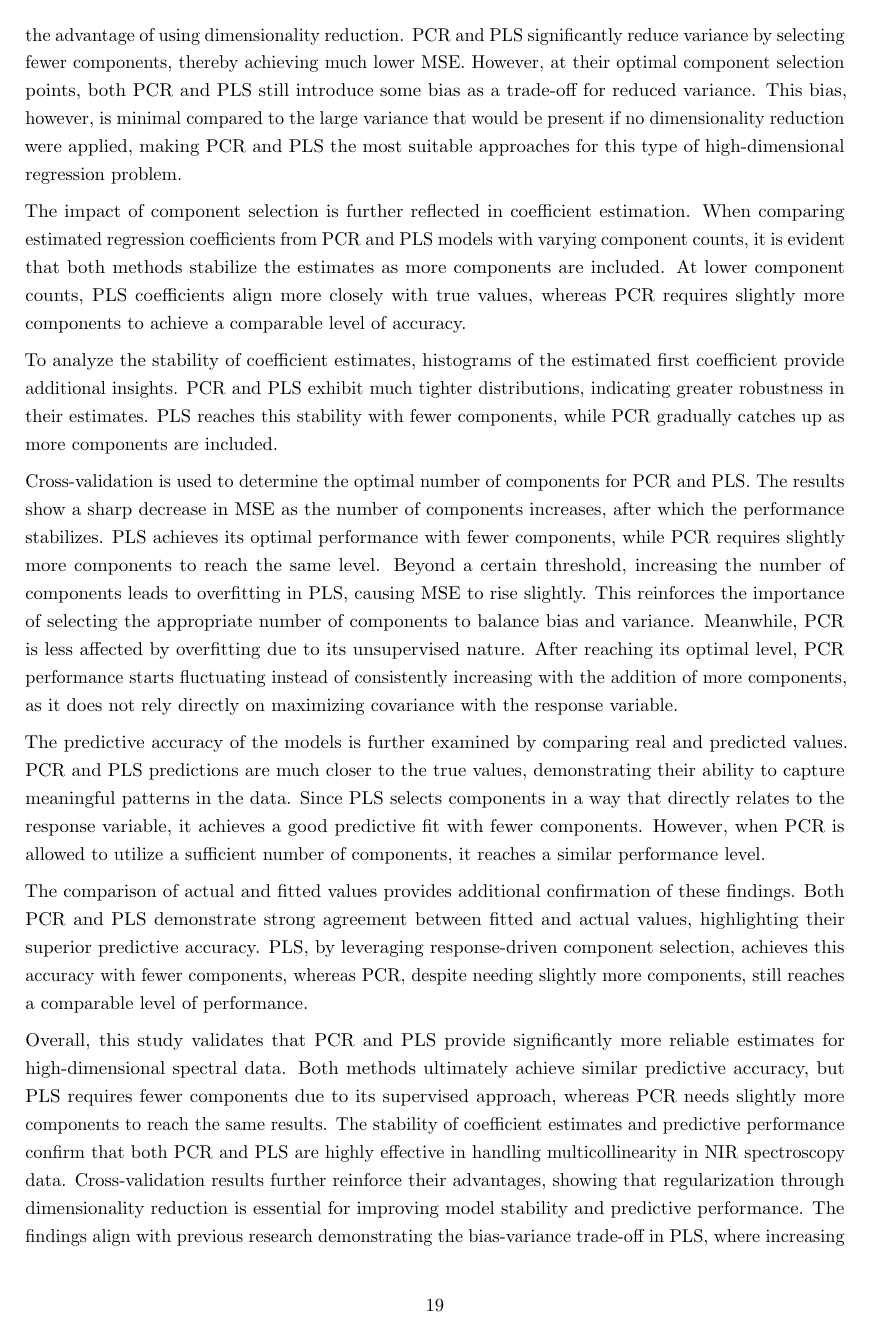
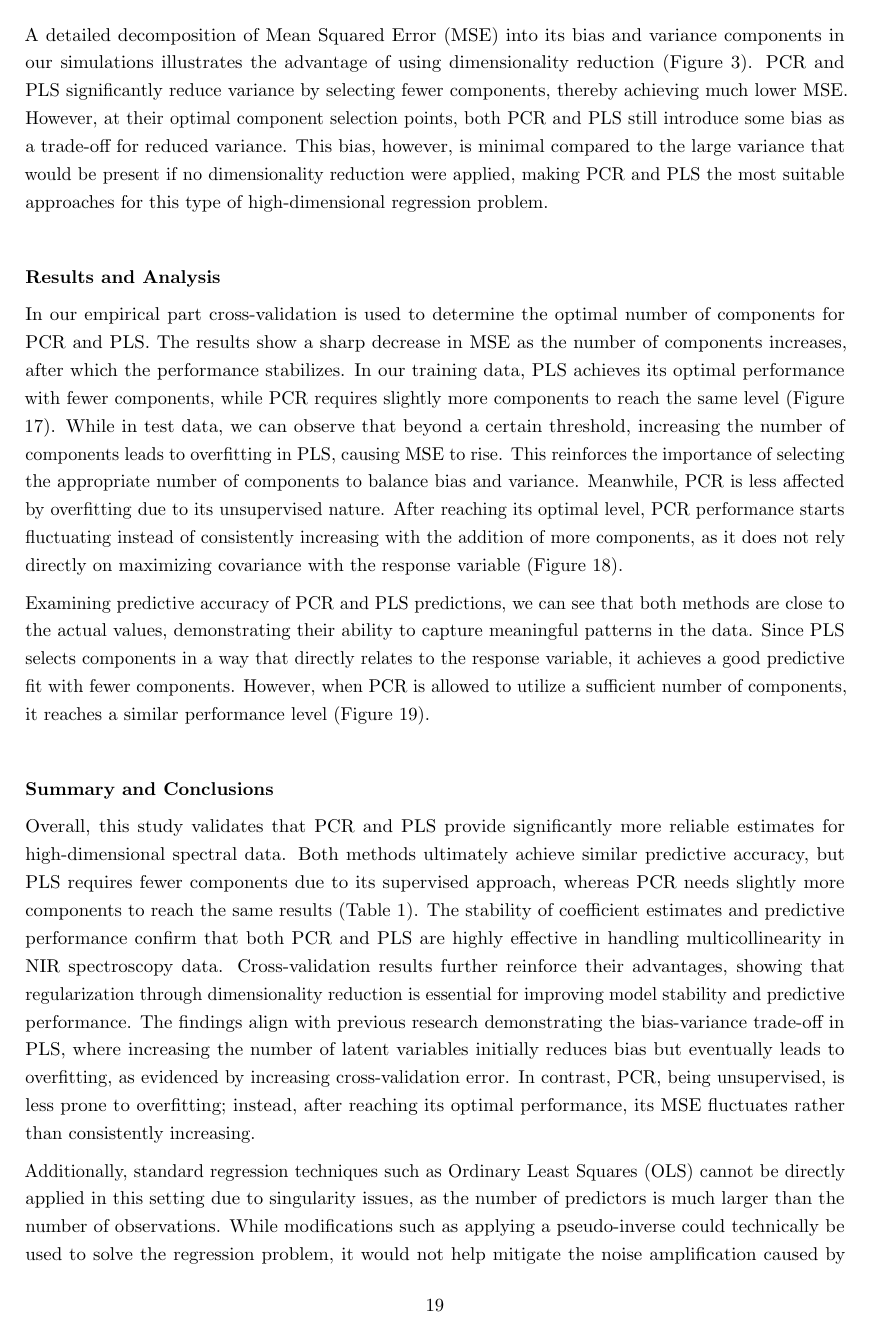
Before and after one commit to IKhabib/research_module, a LaTeX document (paper/paper.tex): page 21 of 34 before the commit and page 21 of 33 after it. Compiled offline with pdfLaTeX.

Commit message:
Revised NIR part, added graphs and tables

```diff
--- a/paper/paper.tex
+++ b/paper/paper.tex
@@ -595,18 +597,16 @@ The dataset used in this study consists of NIR spectra collected from 80 corn sa
 
 To evaluate the effectiveness of different regression techniques under this structure, we compare Principal Component Regression (PCR) and Partial Least Squares (PLS). The high multicollinearity present in NIR spectra makes it necessary to use dimensionality reduction techniques. PLS, due to its supervised nature, selects components that maximize covariance with the response variable, while PCR, which is unsupervised, requires a slightly larger number of components to reach a similar level of predictive performance.
 
-A detailed decomposition of Mean Squared Error (MSE) into its bias and variance components illustrates the advantage of using dimensionality reduction. PCR and PLS significantly reduce variance by selecting fewer components, thereby achieving much lower MSE. However, at their optimal component selection points, both PCR and PLS still introduce some bias as a trade-off for reduced variance. This bias, however, is minimal compared to the large variance that would be present if no dimensionality reduction were applied, making PCR and PLS the most suitable approaches for this type of high-dimensional regression problem.
+A detailed decomposition of Mean Squared Error (MSE) into its bias and variance components in our simulations illustrates the advantage of using dimensionality reduction (Figure 3). PCR and PLS significantly reduce variance by selecting fewer components, thereby achieving much lower MSE. However, at their optimal component selection points, both PCR and PLS still introduce some bias as a trade-off for reduced variance. This bias, however, is minimal compared to the large variance that would be present if no dimensionality reduction were applied, making PCR and PLS the most suitable approaches for this type of high-dimensional regression problem.
 
-The impact of component selection is further reflected in coefficient estimation. When comparing estimated regression coefficients from PCR and PLS models with varying component counts, it is evident that both methods stabilize the estimates as more components are included. At lower component counts, PLS coefficients align more closely with true values, whereas PCR requires slightly more components to achieve a comparable level of accuracy.
+\paragraph{Results and Analysis } \ \
 
-To analyze the stability of coefficient estimates, histograms of the estimated first coefficient provide additional insights. PCR and PLS exhibit much tighter distributions, indicating greater robustness in their estimates. PLS reaches this stability with fewer components, while PCR gradually catches up as more components are included.
+In our empirical part cross-validation is used to determine the optimal number of components for PCR and PLS. The results show a sharp decrease in MSE as the number of components increases, after which the performance stabilizes. In our training data, PLS achieves its optimal performance with fewer components, while PCR requires slightly more components to reach the same level (Figure 17). While in test data, we can observe that beyond a certain threshold, increasing the number of components leads to overfitting in PLS, causing MSE to rise. This reinforces the importance of selecting the appropriate number of components to balance bias and variance. Meanwhile, PCR is less affected by overfitting due to its unsupervised nature. After reaching its optimal level, PCR performance starts fluctuating instead of consistently increasing with the addition of more components, as it does not rely directly on maximizing covariance with the response variable (Figure 18).
 
-Cross-validation is used to determine the optimal number of components for PCR and PLS. The results show a sharp decrease in MSE as the number of components increases, after which the performance stabilizes. PLS achieves its optimal performance with fewer components, while PCR requires slightly more components to reach the same level. Beyond a certain threshold, increasing the number of components leads to overfitting in PLS, causing MSE to rise slightly. This reinforces the importance of selecting the appropriate number of components to balance bias and variance. Meanwhile, PCR is less affected by overfitting due to its unsupervised nature. After reaching its optimal level, PCR performance starts fluctuating instead of consistently increasing with the addition of more components, as it does not rely directly on maximizing covariance with the response variable.
+Examining predictive accuracy of PCR and PLS predictions, we can see that both methods are close to the actual values, demonstrating their ability to capture meaningful patterns in the data. Since PLS selects components in a way that directly relates to the response variable, it achieves a good predictive fit with fewer components. However, when PCR is allowed to utilize a sufficient number of components, it reaches a similar performance level (Figure 19).
 
-The predictive accuracy of the models is further examined by comparing real and predicted values. PCR and PLS predictions are much closer to the true values, demonstrating their ability to capture meaningful patterns in the data. Since PLS selects components in a way that directly relates to the response variable, it achieves a good predictive fit with fewer components. However, when PCR is allowed to utilize a sufficient number of components, it reaches a similar performance level.
+\paragraph{Summary and Conclusions} \ \
 
-The comparison of actual and fitted values provides additional confirmation of these findings. Both PCR and PLS demonstrate strong agreement between fitted and actual values, highlighting their superior predictive accuracy. PLS, by leveraging response-driven component selection, achieves this accuracy with fewer components, whereas PCR, despite needing slightly more components, still reaches a comparable level of performance.
-
-Overall, this study validates that PCR and PLS provide significantly more reliable estimates for high-dimensional spectral data. Both methods ultimately achieve similar predictive accuracy, but PLS requires fewer components due to its supervised approach, whereas PCR needs slightly more components to reach the same results. The stability of coefficient estimates and predictive performance confirm that both PCR and PLS are highly effective in handling multicollinearity in NIR spectroscopy data. Cross-validation results further reinforce their advantages, showing that regularization through dimensionality reduction is essential for improving model stability and predictive performance. The findings align with previous research demonstrating the bias-variance trade-off in PLS, where increasing the number of latent variables initially reduces bias but eventually leads to overfitting, as evidenced by increasing cross-validation error. In contrast, PCR, being unsupervised, is less prone to overfitting; instead, after reaching its optimal performance, its MSE fluctuates rather than consistently increasing.
+Overall, this study validates that PCR and PLS provide significantly more reliable estimates for high-dimensional spectral data. Both methods ultimately achieve similar predictive accuracy, but PLS requires fewer components due to its supervised approach, whereas PCR needs slightly more components to reach the same results (Table 1). The stability of coefficient estimates and predictive performance confirm that both PCR and PLS are highly effective in handling multicollinearity in NIR spectroscopy data. Cross-validation results further reinforce their advantages, showing that regularization through dimensionality reduction is essential for improving model stability and predictive performance. The findings align with previous research demonstrating the bias-variance trade-off in PLS, where increasing the number of latent variables initially reduces bias but eventually leads to overfitting, as evidenced by increasing cross-validation error. In contrast, PCR, being unsupervised, is less prone to overfitting; instead, after reaching its optimal performance, its MSE fluctuates rather than consistently increasing.
 
 Additionally, standard regression techniques such as Ordinary Least Squares (OLS) cannot be directly applied in this setting due to singularity issues, as the number of predictors is much larger than the number of observations. While modifications such as applying a pseudo-inverse could technically be used to solve the regression problem, it would not help mitigate the noise amplification caused by collinearity. Another approach would be to use Tikhonov regularization, which effectively transforms the OLS formulation into a Ridge regression model by adding a penalty term. However, to avoid additional complexity and ensure comparability across methods, we exclude OLS and its modified forms from the analysis, focusing instead on PCR and PLS as more robust alternatives for handling high-dimensional NIR data.
```
Also changed, not shown: paper/paper.tex (6 more changed lines), 5 other files.
